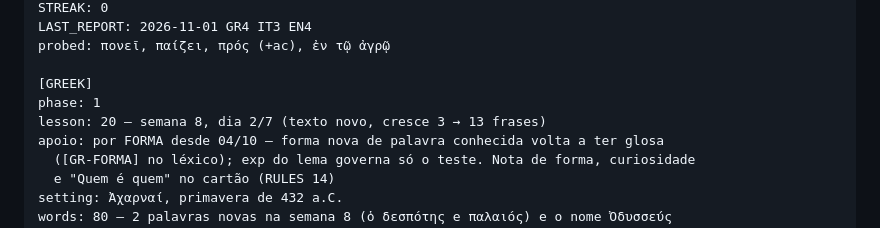
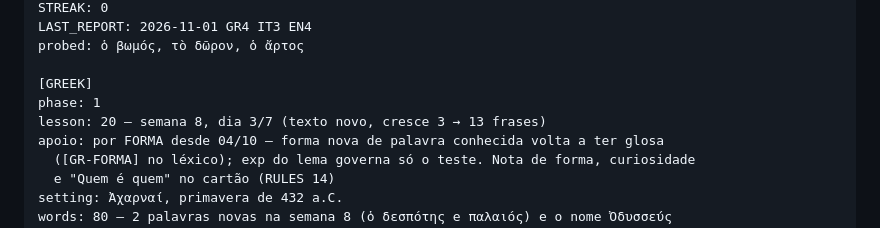
Before and after one commit to mathewse97/daily-language-learning, a Markdown page: state/logbook.md, the part around one of its changes. GitHub-like rendering.

```diff
--- a/state/logbook.md
+++ b/state/logbook.md
@@ -17,10 +17,10 @@ DAY: 58
 STREAK: 0
 LAST_REPORT: 2026-11-01 GR4 IT3 EN4
-probed: πονεῖ, παίζει, πρός (+ac), ἐν τῷ ἀγρῷ
+probed: ὁ βωμός, τὸ δῶρον, ὁ ἄρτος
 
 [GREEK]
 phase: 1
-lesson: 20 — semana 8, dia 2/7 (texto novo, cresce 3 → 13 frases)
+lesson: 20 — semana 8, dia 3/7 (texto novo, cresce 3 → 13 frases)
 apoio: por FORMA desde 04/10 — forma nova de palavra conhecida volta a ter glosa
   ([GR-FORMA] no léxico); exp do lema governa só o teste. Nota de forma, curiosidade
   e "Quem é quem" no cartão (RULES 14)
```
Also changed, not shown: other parts of state/logbook.md (+2 -2 lines).
